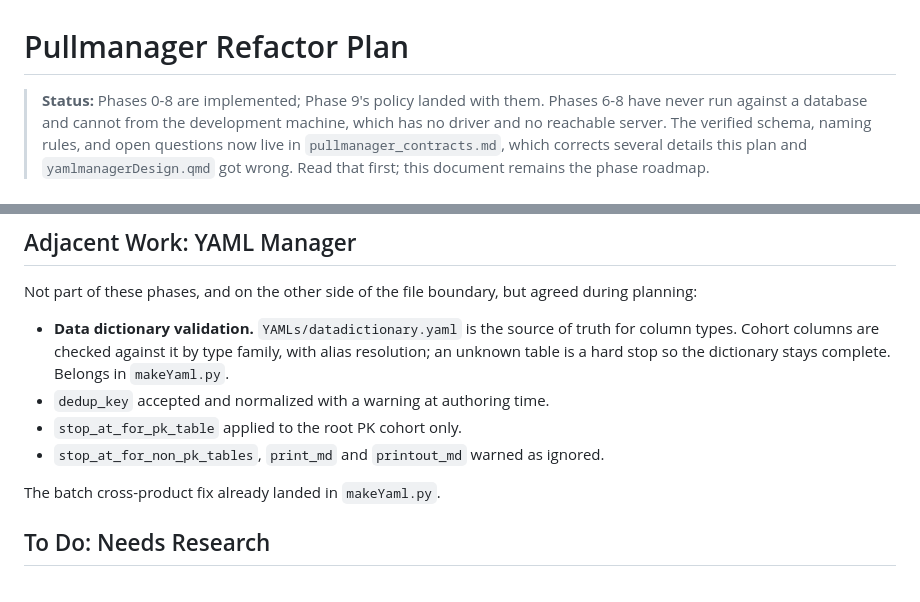
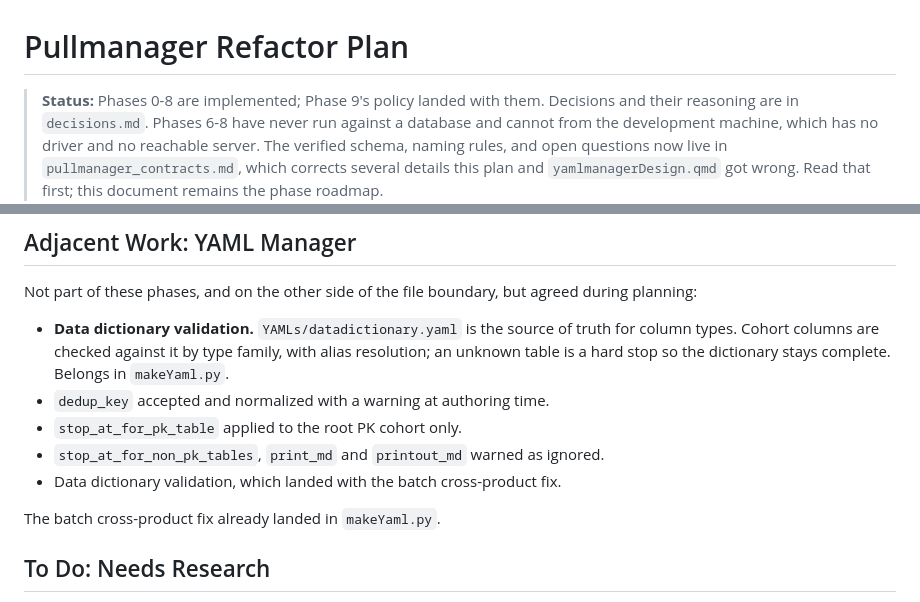
Before and after one commit to JungleJM/telescope, a Markdown page: QMDs/pullmanager/pullmanager_refactor_plan.md, 2 parts joined by grey strips. Drawn GitHub-style.

```diff
--- a/QMDs/pullmanager/pullmanager_refactor_plan.md
+++ b/QMDs/pullmanager/pullmanager_refactor_plan.md
@@ -1,6 +1,7 @@
 # Pullmanager Refactor Plan
 
 > **Status:** Phases 0-8 are implemented; Phase 9's policy landed with them.
+> Decisions and their reasoning are in `decisions.md`.
 > Phases 6-8 have never run against a database and cannot from the
 > development machine, which has no driver and no reachable server. The verified schema, naming rules,
 > and open questions now live in `pullmanager_contracts.md`, which corrects
@@ -511,6 +512,7 @@ agreed during planning:
 - `dedup_key` accepted and normalized with a warning at authoring time.
 - `stop_at_for_pk_table` applied to the root PK cohort only.
 - `stop_at_for_non_pk_tables`, `print_md` and `printout_md` warned as ignored.
+- Data dictionary validation, which landed with the batch cross-product fix.
 
 The batch cross-product fix already landed in `makeYaml.py`.
 
```
Also changed, not shown: QMDs/pullmanager/decisions.md (added, +515 -0 lines), QMDs/pullmanager/pullmanager_contracts.md (+23 -1 lines).
